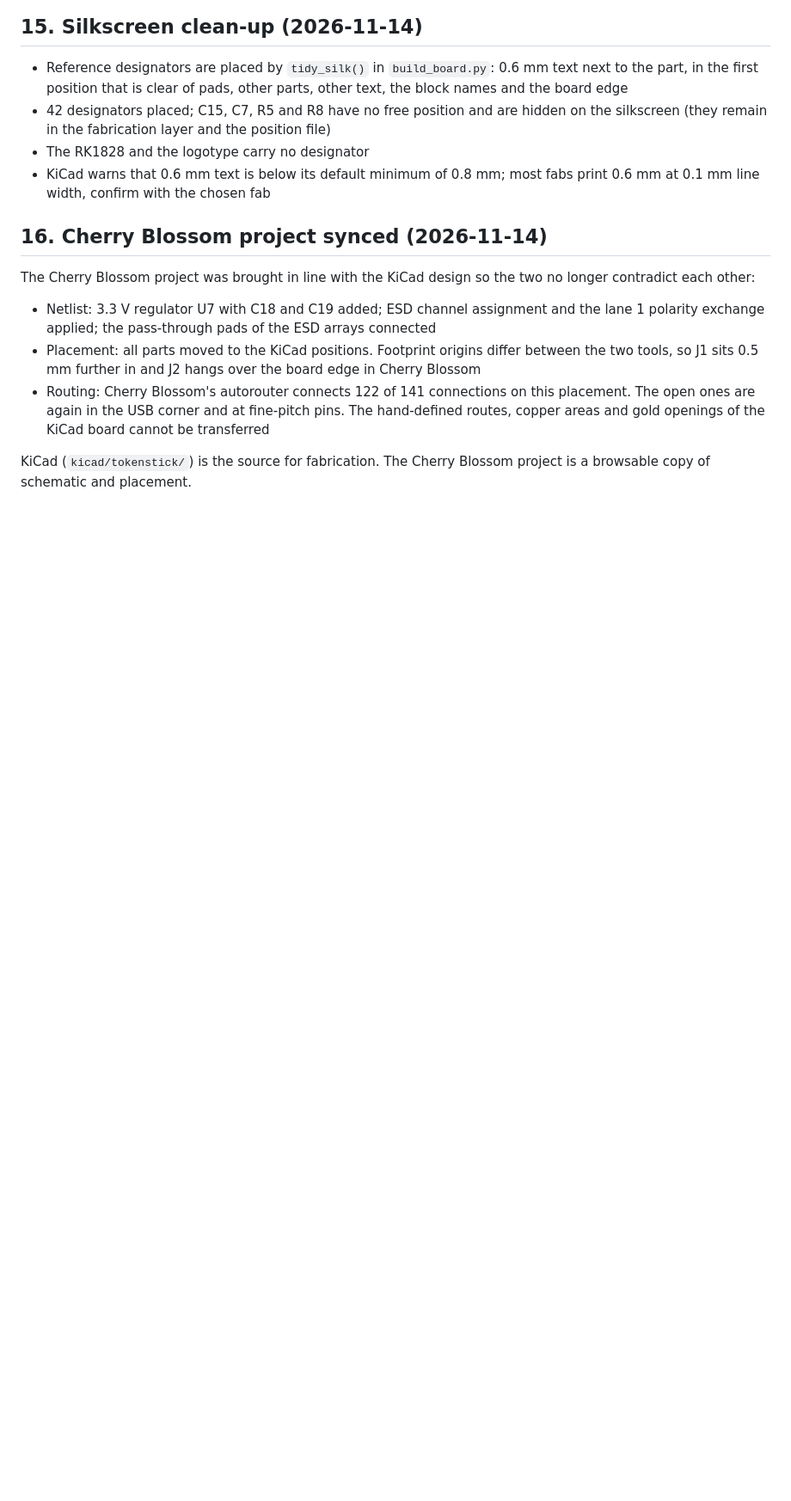
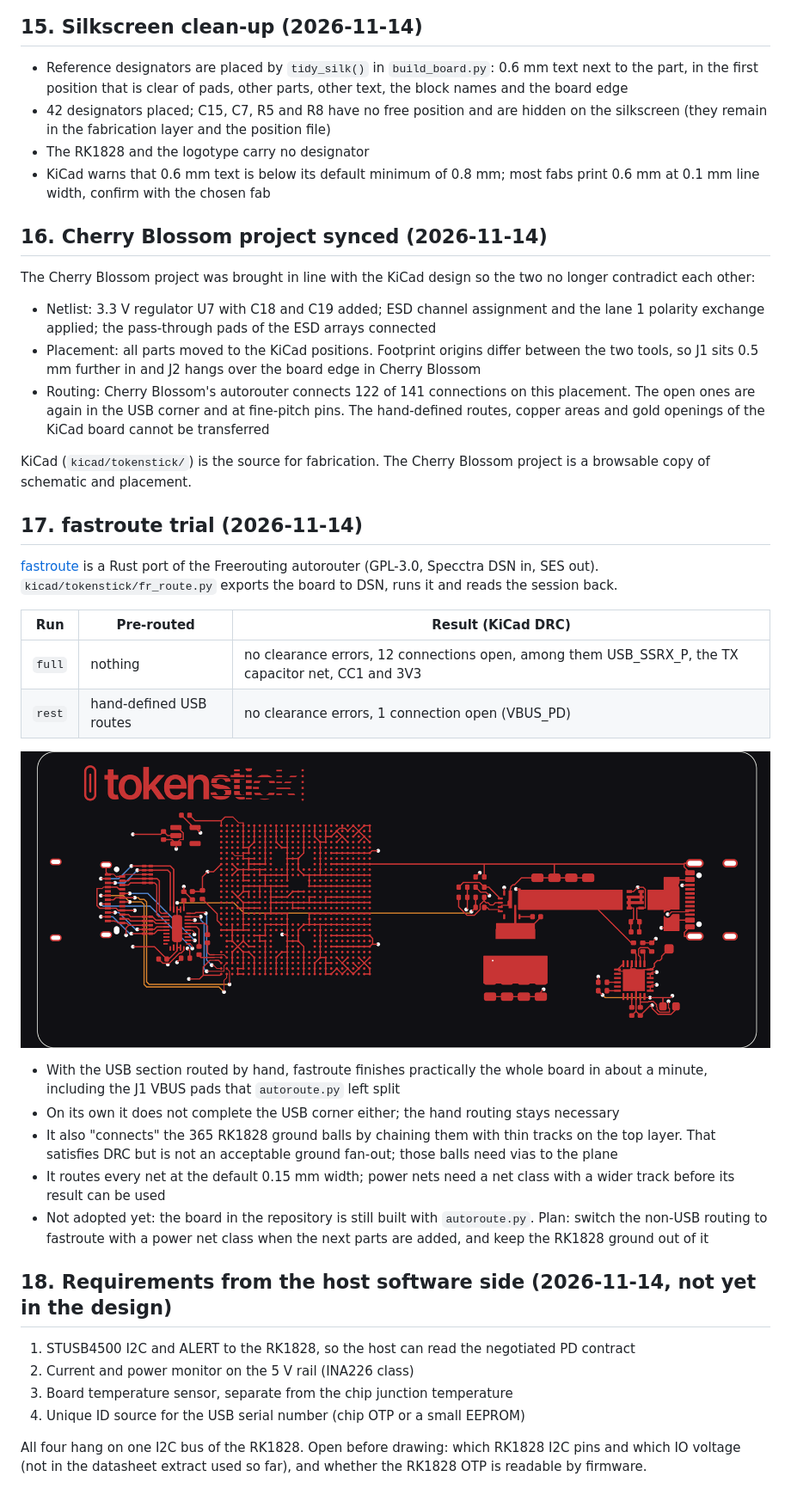
Before and after one commit to TokenStick/tokenstick-hw, a Markdown page: docs/design-notes.md, the part around the change. Shown at 86% size. Drawn GitHub-style; pictures changed too: docs/img/board-fastroute.png (added); blank space fills up the shorter version.

```diff
--- a/docs/design-notes.md
+++ b/docs/design-notes.md
@@ -224,3 +224,29 @@ The Cherry Blossom project was brought in line with the KiCad design so the two
 - Routing: Cherry Blossom's autorouter connects 122 of 141 connections on this placement. The open ones are again in the USB corner and at fine-pitch pins. The hand-defined routes, copper areas and gold openings of the KiCad board cannot be transferred
 
 KiCad (`kicad/tokenstick/`) is the source for fabrication. The Cherry Blossom project is a browsable copy of schematic and placement.
+
+## 17. fastroute trial (2026-11-14)
+
+[fastroute](https://github.com/parisxmas/fastroute) is a Rust port of the Freerouting autorouter (GPL-3.0, Specctra DSN in, SES out). `kicad/tokenstick/fr_route.py` exports the board to DSN, runs it and reads the session back.
+
+| Run | Pre-routed | Result (KiCad DRC) |
+|---|---|---|
+| `full` | nothing | no clearance errors, 12 connections open, among them USB_SSRX_P, the TX capacitor net, CC1 and 3V3 |
+| `rest` | hand-defined USB routes | no clearance errors, 1 connection open (VBUS_PD) |
+
+![fastroute](img/board-fastroute.png)
+
+- With the USB section routed by hand, fastroute finishes practically the whole board in about a minute, including the J1 VBUS pads that `autoroute.py` left split
+- On its own it does not complete the USB corner either; the hand routing stays necessary
+- It also "connects" the 365 RK1828 ground balls by chaining them with thin tracks on the top layer. That satisfies DRC but is not an acceptable ground fan-out; those balls need vias to the plane
+- It routes every net at the default 0.15 mm width; power nets need a net class with a wider track before its result can be used
+- Not adopted yet: the board in the repository is still built with `autoroute.py`. Plan: switch the non-USB routing to fastroute with a power net class when the next parts are added, and keep the RK1828 ground out of it
+
+## 18. Requirements from the host software side (2026-11-14, not yet in the design)
+
+1. STUSB4500 I2C and ALERT to the RK1828, so the host can read the negotiated PD contract
+2. Current and power monitor on the 5 V rail (INA226 class)
+3. Board temperature sensor, separate from the chip junction temperature
+4. Unique ID source for the USB serial number (chip OTP or a small EEPROM)
+
+All four hang on one I2C bus of the RK1828. Open before drawing: which RK1828 I2C pins and which IO voltage (not in the datasheet extract used so far), and whether the RK1828 OTP is readable by firmware.
```
Also changed, not shown: 5 other files.
